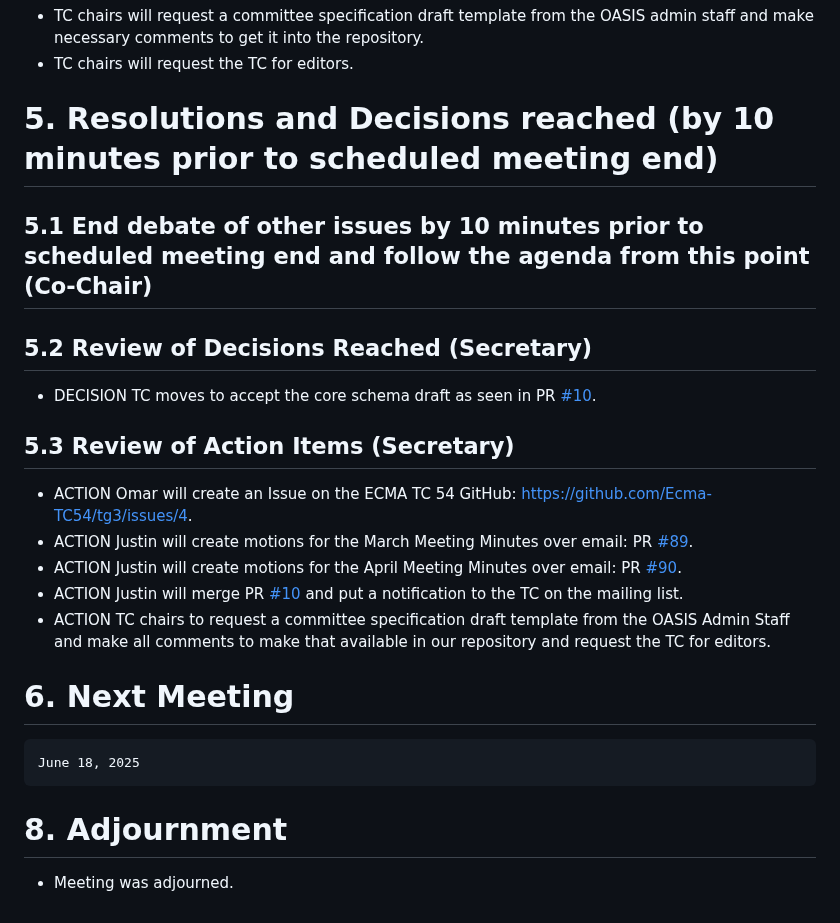
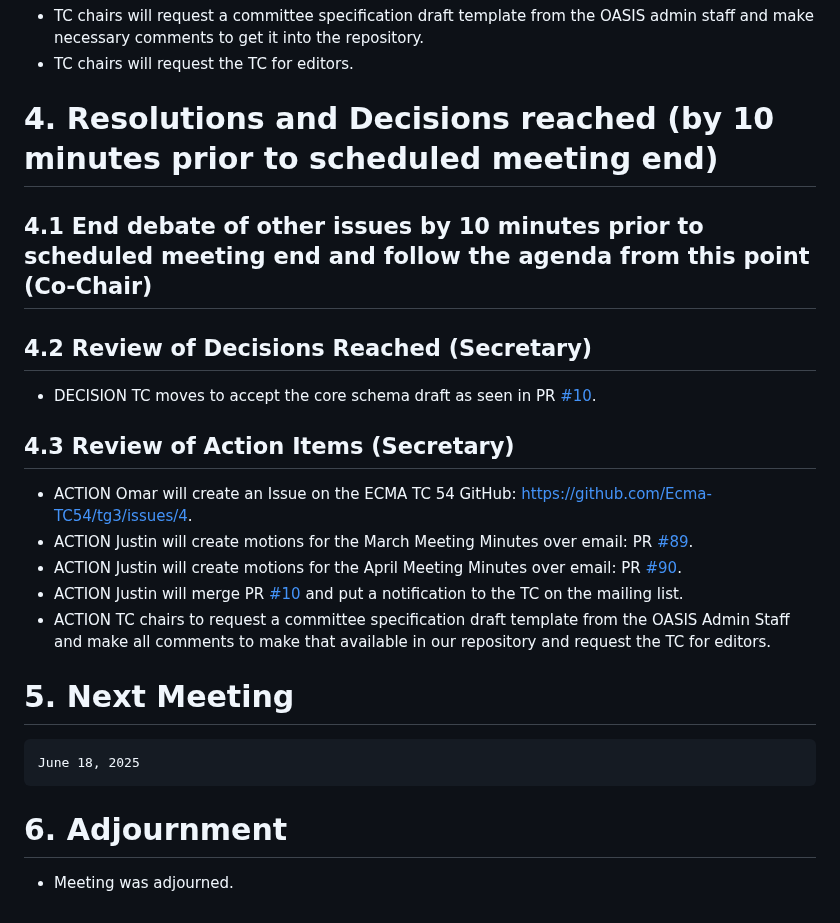
Before and after one commit to oasis-tcs/openeox, a Markdown page: meeting-minutes/2025/2025-05-21.md, the part around the change. Rendered like a GitHub page.

Commit message:
fix numbering

````diff
--- a/meeting-minutes/2025/2025-05-21.md
+++ b/meeting-minutes/2025/2025-05-21.md
@@ -143,15 +143,15 @@ Quorum was reached (12 voting members present).
 - TC chairs will request a committee specification draft template from the OASIS admin staff and make necessary comments to get it into the repository.
 - TC chairs will request the TC for editors.
 
-# 5. Resolutions and Decisions reached (by 10 minutes prior to scheduled meeting end)
+# 4. Resolutions and Decisions reached (by 10 minutes prior to scheduled meeting end)
 
-## 5.1 End debate of other issues by 10 minutes prior to scheduled meeting end and follow the agenda from this point (Co-Chair)
+## 4.1 End debate of other issues by 10 minutes prior to scheduled meeting end and follow the agenda from this point (Co-Chair)
 
-## 5.2 Review of Decisions Reached (Secretary)
+## 4.2 Review of Decisions Reached (Secretary)
 
 - DECISION TC moves to accept the core schema draft as seen in PR [#10](https://github.com/oasis-tcs/openeox/pull/10).
 
-## 5.3 Review of Action Items (Secretary)
+## 4.3 Review of Action Items (Secretary)
 
 - ACTION Omar will create an Issue on the ECMA TC 54 GitHub: [https://github.com/Ecma-TC54/tg3/issues/4](https://github.com/Ecma-TC54/tg3/issues/4).
 - ACTION Justin will create motions for the March Meeting Minutes over email: PR [#89](https://github.com/oasis-tcs/openeox/pull/89).
@@ -159,12 +159,12 @@ Quorum was reached (12 voting members present).
 - ACTION Justin will merge PR [#10](https://github.com/oasis-tcs/openeox/pull/10) and put a notification to the TC on the mailing list.
 - ACTION TC chairs to request a committee specification draft template from the OASIS Admin Staff and make all comments to make that available in our repository and request the TC for editors.
 
-# 6. Next Meeting
+# 5. Next Meeting
 
   ```
   June 18, 2025
   ```
 
-# 8. Adjournment
+# 6. Adjournment
 
 - Meeting was adjourned.
````
